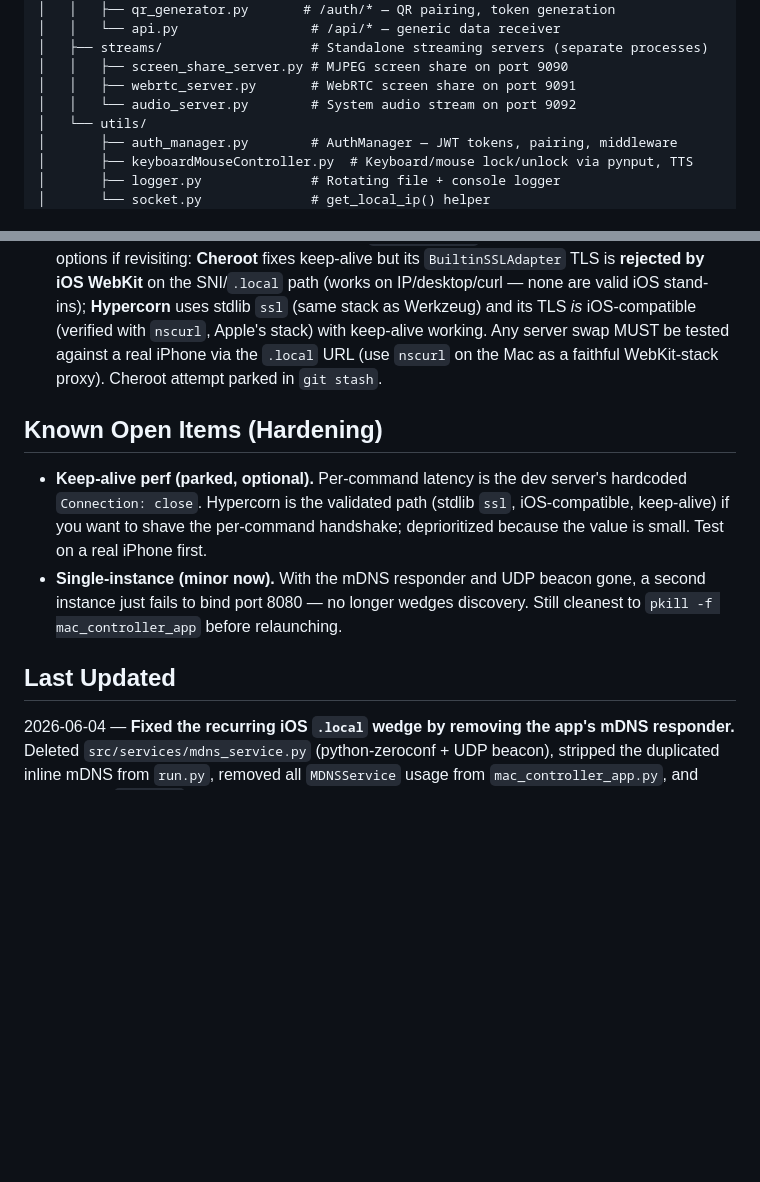
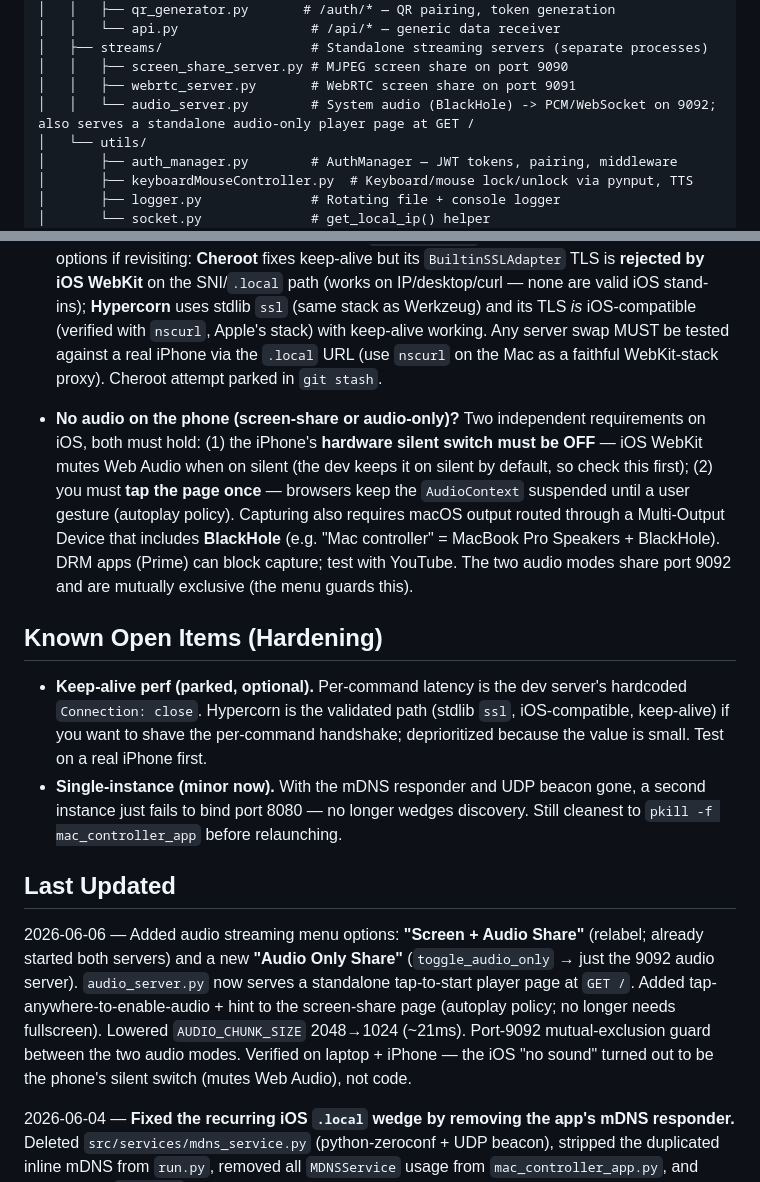
Before and after one commit to GaurangNandaniya/mac_controller, a Markdown page: CODEBASE_MAP.md, 2 parts joined by grey strips. Rendered like a GitHub page; blank space fills up the shorter version.

Commit message:
docs: record audio streaming options + iOS no-audio gotchas
Audio-Only menu option, the standalone player page on 9092, tap-to-start, the
lowered chunk size, and the two iOS "no sound" requirements (silent switch OFF
+ tap-to-start). Note BlackHole multi-output capture and the 9092 mutual exclusion.

Co-Authored-By: Claude Opus 4.8 <noreply@anthropic.com>

```diff
--- a/CODEBASE_MAP.md
+++ b/CODEBASE_MAP.md
@@ -33,7 +33,7 @@ mac_controller/
 │   ├── streams/                   # Standalone streaming servers (separate processes)
 │   │   ├── screen_share_server.py # MJPEG screen share on port 9090
 │   │   ├── webrtc_server.py       # WebRTC screen share on port 9091
-│   │   └── audio_server.py        # System audio stream on port 9092
+│   │   └── audio_server.py        # System audio (BlackHole) -> PCM/WebSocket on 9092; also serves a standalone audio-only player page at GET /
 │   └── utils/
 │       ├── auth_manager.py        # AuthManager — JWT tokens, pairing, middleware
 │       ├── keyboardMouseController.py  # Keyboard/mouse lock/unlock via pynput, TTS
@@ -85,11 +85,15 @@ run.py (standalone entry point — legacy)
 - **iPhone can't resolve `<hostname>.local` (but the LAN IP works) — RESOLVED 2026-06-04** by deleting the app's own mDNS responder. The app used to run `python-zeroconf` on port 5353 alongside macOS's native Bonjour; its 60-second teardown/rebuild churn (broadcasting a malformed `.local.local` record) wedged iOS's strict resolver until a `killall -HUP mDNSResponder`, and re-wedged on every app restart. macOS Bonjour is now the sole responder, so this can't recur from the app. If `.local` ever fails again it's a **network** issue (mDNS multicast not crossing the Wi-Fi / AP isolation), not the app — confirm the Mac still advertises on the wire with `dig +short -p 5353 @224.0.0.251 <hostname>.local A` (must return the current IP). Note: `dns-sd … | head` block-buffers into pipes and drops answers — use the `dig` one-shot. A `127.0.0.1` answer on interface 1 (loopback) is normal and never leaves the Mac.
 - **Command latency / HTTP keep-alive ceiling.** The Flask dev server (`werkzeug/serving.py`) hardcodes `Connection: close` and disables keep-alive, so every command pays a fresh TCP+TLS handshake (~250ms over Wi-Fi); `threaded=True` does **not** change this. Verified options if revisiting: **Cheroot** fixes keep-alive but its `BuiltinSSLAdapter` TLS is **rejected by iOS WebKit** on the SNI/`.local` path (works on IP/desktop/curl — none are valid iOS stand-ins); **Hypercorn** uses stdlib `ssl` (same stack as Werkzeug) and its TLS *is* iOS-compatible (verified with `nscurl`, Apple's stack) with keep-alive working. Any server swap MUST be tested against a real iPhone via the `.local` URL (use `nscurl` on the Mac as a faithful WebKit-stack proxy). Cheroot attempt parked in `git stash`.
 
+- **No audio on the phone (screen-share or audio-only)?** Two independent requirements on iOS, both must hold: (1) the iPhone's **hardware silent switch must be OFF** — iOS WebKit mutes Web Audio when on silent (the dev keeps it on silent by default, so check this first); (2) you must **tap the page once** — browsers keep the `AudioContext` suspended until a user gesture (autoplay policy). Capturing also requires macOS output routed through a Multi-Output Device that includes **BlackHole** (e.g. "Mac controller" = MacBook Pro Speakers + BlackHole). DRM apps (Prime) can block capture; test with YouTube. The two audio modes share port 9092 and are mutually exclusive (the menu guards this).
+
 ## Known Open Items (Hardening)
 - **Keep-alive perf (parked, optional).** Per-command latency is the dev server's hardcoded `Connection: close`. Hypercorn is the validated path (stdlib `ssl`, iOS-compatible, keep-alive) if you want to shave the per-command handshake; deprioritized because the value is small. Test on a real iPhone first.
 - **Single-instance (minor now).** With the mDNS responder and UDP beacon gone, a second instance just fails to bind port 8080 — no longer wedges discovery. Still cleanest to `pkill -f mac_controller_app` before relaunching.
 
 ## Last Updated
+2026-06-06 — Added audio streaming menu options: **"Screen + Audio Share"** (relabel; already started both servers) and a new **"Audio Only Share"** (`toggle_audio_only` → just the 9092 audio server). `audio_server.py` now serves a standalone tap-to-start player page at `GET /`. Added tap-anywhere-to-enable-audio + hint to the screen-share page (autoplay policy; no longer needs fullscreen). Lowered `AUDIO_CHUNK_SIZE` 2048→1024 (~21ms). Port-9092 mutual-exclusion guard between the two audio modes. Verified on laptop + iPhone — the iOS "no sound" turned out to be the phone's silent switch (mutes Web Audio), not code.
+
 2026-06-04 — **Fixed the recurring iOS `.local` wedge by removing the app's mDNS responder.** Deleted `src/services/mdns_service.py` (python-zeroconf + UDP beacon), stripped the duplicated inline mDNS from `run.py`, removed all `MDNSService` usage from `mac_controller_app.py`, and dropped the `zeroconf` dependency (net −256 lines). Root cause: a second mDNS responder on port 5353 (with a 60s rebuild loop and a malformed `.local.local` record) thrashed iOS's resolver; macOS Bonjour already advertises `<hostname>.local` natively, so the responder was pure liability. Verified: `.local` survives repeated app restarts on the iPhone with **no** `killall -HUP mDNSResponder` flush. (Diagnosis cross-checked with Gemini; web app is the only client and the beacon was unused.)
 
 2026-06-03 — Diagnosed the same iOS "can't connect" symptom as a wedged `mDNSResponder` and worked around it with `killall -HUP mDNSResponder` + phone Wi-Fi toggle. Also confirmed (and reverted) that the Flask dev server's hardcoded `Connection: close` causes per-command handshake latency, and that Cheroot's keep-alive fix is rejected by iOS WebKit (parked in git stash). Superseded by the 2026-06-04 root-cause fix above.
```
